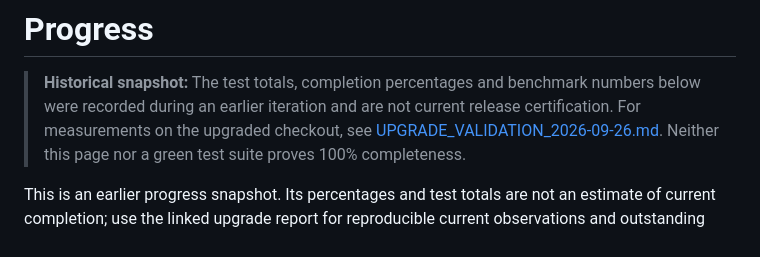
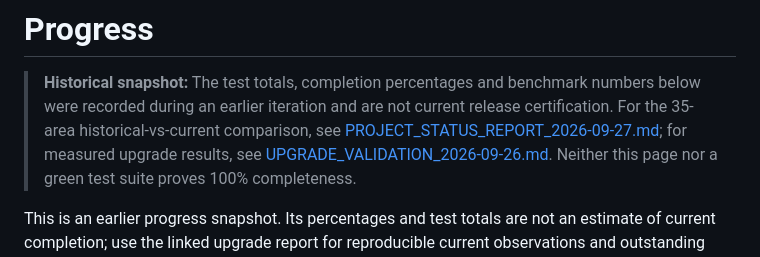
Before and after one commit to Daniyalofficial/IronClad-Sentinel-v2, a Markdown page: docs/PROGRESS.md, the part around the change. Drawn GitHub-style.

```diff
--- a/docs/PROGRESS.md
+++ b/docs/PROGRESS.md
@@ -2,8 +2,9 @@
 
 > **Historical snapshot:** The test totals, completion percentages and
 > benchmark numbers below were recorded during an earlier iteration and are
-> not current release certification. For measurements on the upgraded
-> checkout, see [UPGRADE_VALIDATION_2026-09-26.md](UPGRADE_VALIDATION_2026-09-26.md).
+> not current release certification. For the 35-area historical-vs-current
+> comparison, see [PROJECT_STATUS_REPORT_2026-09-27.md](PROJECT_STATUS_REPORT_2026-09-27.md);
+> for measured upgrade results, see [UPGRADE_VALIDATION_2026-09-26.md](UPGRADE_VALIDATION_2026-09-26.md).
 > Neither this page nor a green test suite proves 100% completeness.
 
 This is an earlier progress snapshot. Its percentages and test totals are
```
Also changed, not shown: README.md (+2 -1 lines), docs/PROJECT_STATUS_REPORT_2026-09-27.md (added, +91 -0 lines).
